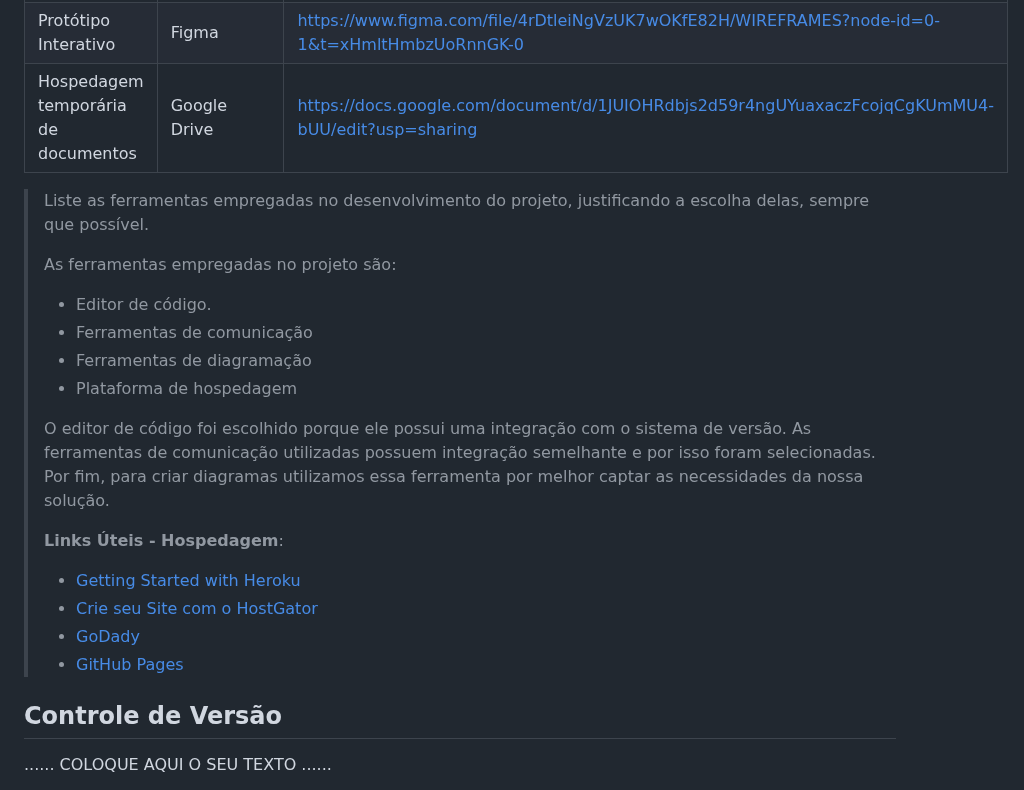
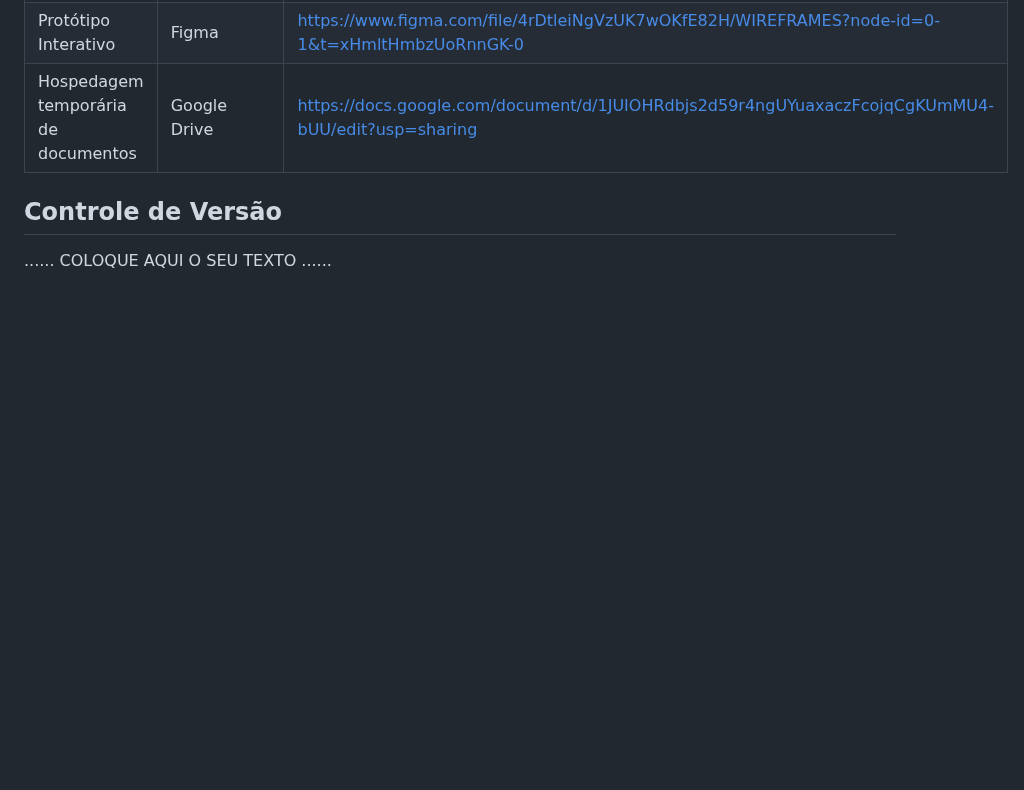
Before and after one commit to ICEI-PUC-Minas-PPLCC-TI/ti-1-ppl-cc-m-20231-entretenimento, a Markdown page: docs/relatorio/Relatorio Tecnico - TEMPLATE.md, the part around the change. Rendered like a GitHub page; blank space fills up the shorter version.

```diff
--- a/docs/relatorio/Relatorio Tecnico - TEMPLATE.md
+++ b/docs/relatorio/Relatorio Tecnico - TEMPLATE.md
@@ -253,29 +253,6 @@ Ao entrar na página de cadastrar um evento você poderá fornecer as seguintes
 |Protótipo Interativo | Figma | https://www.figma.com/file/4rDtleiNgVzUK7wOKfE82H/WIREFRAMES?node-id=0-1&t=xHmltHmbzUoRnnGK-0 |
 |Hospedagem temporária de documentos | Google Drive | https://docs.google.com/document/d/1JUIOHRdbjs2d59r4ngUYuaxaczFcojqCgKUmMU4-bUU/edit?usp=sharing |
 
->
-> Liste as ferramentas empregadas no desenvolvimento do
-> projeto, justificando a escolha delas, sempre que possível.
->
-> As ferramentas empregadas no projeto são:
->
-> - Editor de código.
-> - Ferramentas de comunicação
-> - Ferramentas de diagramação
-> - Plataforma de hospedagem
->
-> O editor de código foi escolhido porque ele possui uma integração com o
-> sistema de versão. As ferramentas de comunicação utilizadas possuem
-> integração semelhante e por isso foram selecionadas. Por fim, para criar
-> diagramas utilizamos essa ferramenta por melhor captar as
-> necessidades da nossa solução.
->
-> **Links Úteis - Hospedagem**:
-> - [Getting Started with Heroku](https://devcenter.heroku.com/start)
-> - [Crie seu Site com o HostGator](https://www.hostgator.com.br/como-publicar-seu-site)
-> - [GoDady](https://br.godaddy.com/how-to)
-> - [GitHub Pages](https://pages.github.com/)
-
 ## Controle de Versão
 
 ......  COLOQUE AQUI O SEU TEXTO ......
```
